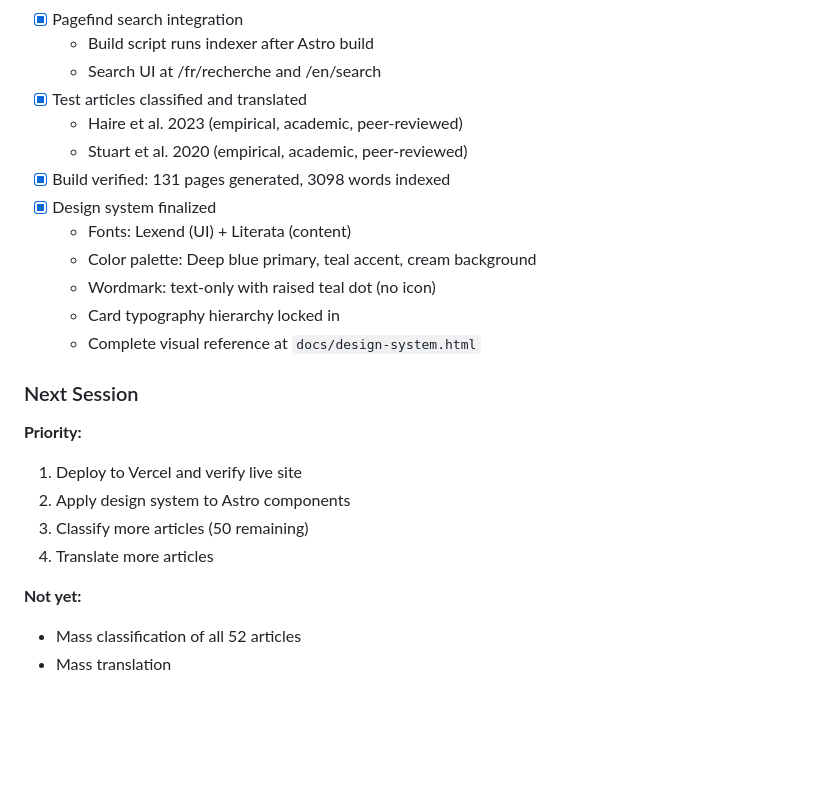
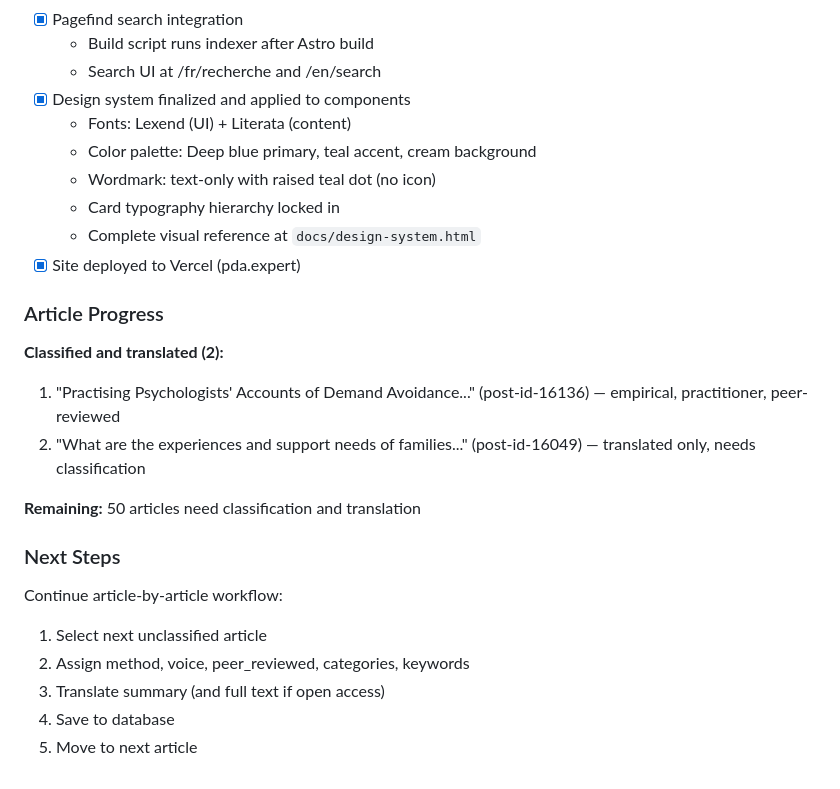
Before and after one commit to jddeitch/pda, a Markdown page: CLAUDE.md, the part around the change. GitHub-like rendering; blank space fills up the shorter version.

Commit message:
Update CLAUDE.md to reflect current project state
- Mark design system and Vercel deployment as completed
- Add Article Progress section with accurate counts
- Fix incorrect test article references
- Simplify Next Steps to focus on article-by-article workflow

```diff
--- a/CLAUDE.md
+++ b/CLAUDE.md
@@ -307,25 +307,27 @@ When starting translation work, also:
 - [x] Pagefind search integration
   - Build script runs indexer after Astro build
   - Search UI at /fr/recherche and /en/search
-- [x] Test articles classified and translated
-  - Haire et al. 2023 (empirical, academic, peer-reviewed)
-  - Stuart et al. 2020 (empirical, academic, peer-reviewed)
-- [x] Build verified: 131 pages generated, 3098 words indexed
-- [x] Design system finalized
+- [x] Design system finalized and applied to components
   - Fonts: Lexend (UI) + Literata (content)
   - Color palette: Deep blue primary, teal accent, cream background
   - Wordmark: text-only with raised teal dot (no icon)
   - Card typography hierarchy locked in
   - Complete visual reference at `docs/design-system.html`
+- [x] Site deployed to Vercel (pda.expert)
 
-### Next Session
+### Article Progress
 
-**Priority:**
-1. Deploy to Vercel and verify live site
-2. Apply design system to Astro components
-3. Classify more articles (50 remaining)
-4. Translate more articles
+**Classified and translated (2):**
+1. "Practising Psychologists' Accounts of Demand Avoidance..." (post-id-16136) — empirical, practitioner, peer-reviewed
+2. "What are the experiences and support needs of families..." (post-id-16049) — translated only, needs classification
 
-**Not yet:**
-- Mass classification of all 52 articles
-- Mass translation
+**Remaining:** 50 articles need classification and translation
+
+### Next Steps
+
+Continue article-by-article workflow:
+1. Select next unclassified article
+2. Assign method, voice, peer_reviewed, categories, keywords
+3. Translate summary (and full text if open access)
+4. Save to database
+5. Move to next article
```
